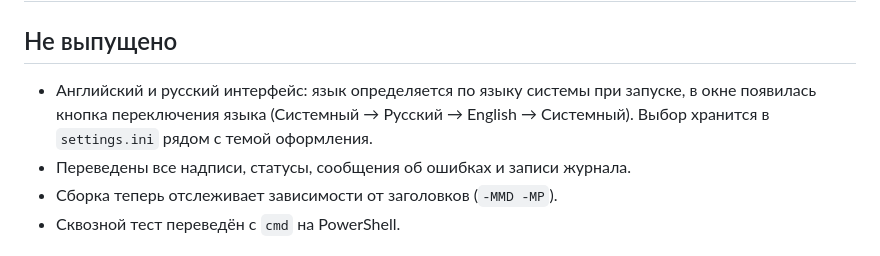
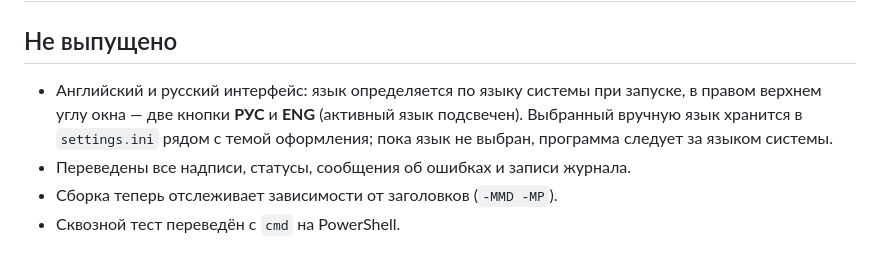
Before and after one commit to zhenyasreda/SnowRunnerTimeJumper, a Markdown page: CHANGELOG.md, the part around the change. GitHub-like rendering.

```diff
--- a/CHANGELOG.md
+++ b/CHANGELOG.md
@@ -3,8 +3,10 @@
 ## Не выпущено
 
 * Английский и русский интерфейс: язык определяется по языку системы при
-  запуске, в окне появилась кнопка переключения языка (Системный → Русский →
-  English → Системный). Выбор хранится в `settings.ini` рядом с темой оформления.
+  запуске, в правом верхнем углу окна — две кнопки **РУС** и **ENG**
+  (активный язык подсвечен). Выбранный вручную язык хранится в `settings.ini`
+  рядом с темой оформления; пока язык не выбран, программа следует за языком
+  системы.
 * Переведены все надписи, статусы, сообщения об ошибках и записи журнала.
 * Сборка теперь отслеживает зависимости от заголовков (`-MMD -MP`).
 * Сквозной тест переведён с `cmd` на PowerShell.
```
Also changed, not shown: README.md (+6 -5 lines), docs/media/screenshot-dark.png, docs/media/screenshot-light.png, docs/screenshot.png, 5 other files.
